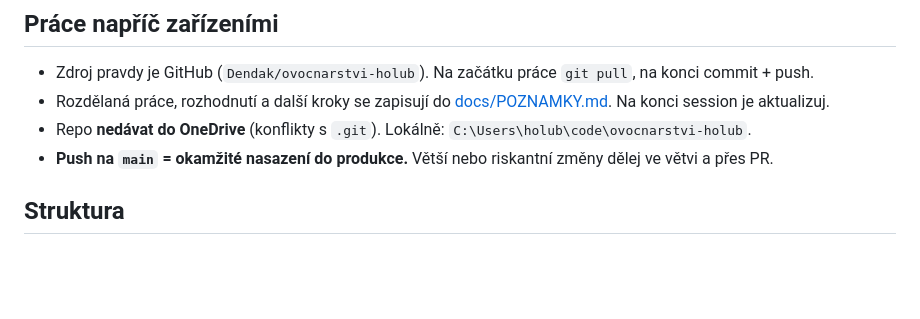
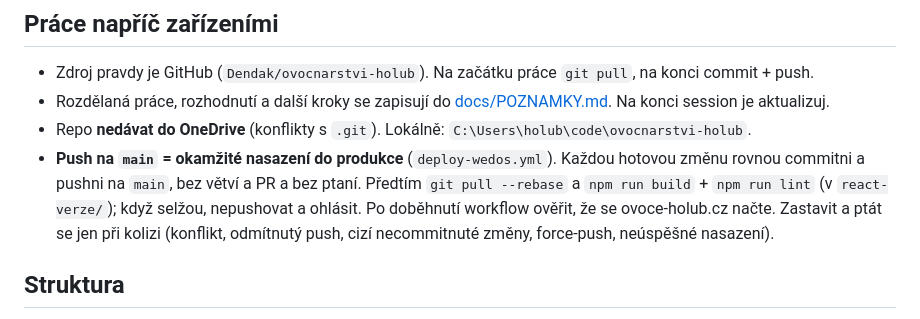
Before and after one commit to Dendak/ovocnarstvi-holub, a Markdown page: CLAUDE.md, the part around the change. Drawn GitHub-style; blank space fills up the shorter version.

Commit message:
CLAUDE.md: každá změna rovnou na main (okamžité nasazení)
Co-Authored-By: Claude Opus 5.5 <noreply@anthropic.com>

```diff
--- a/CLAUDE.md
+++ b/CLAUDE.md
@@ -6,7 +6,10 @@ Web a e-shop ovocnářství (CZ + DE stránka pro rakouské pálenice). Produkce
 - Zdroj pravdy je GitHub (`Dendak/ovocnarstvi-holub`). Na začátku práce `git pull`, na konci commit + push.
 - Rozdělaná práce, rozhodnutí a další kroky se zapisují do [docs/POZNAMKY.md](docs/POZNAMKY.md). Na konci session je aktualizuj.
 - Repo **nedávat do OneDrive** (konflikty s `.git`). Lokálně: `C:\Users\holub\code\ovocnarstvi-holub`.
-- **Push na `main` = okamžité nasazení do produkce.** Větší nebo riskantní změny dělej ve větvi a přes PR.
+- **Push na `main` = okamžité nasazení do produkce** (`deploy-wedos.yml`). Každou hotovou změnu rovnou commitni a pushni na `main`,
+  bez větví a PR a bez ptaní. Předtím `git pull --rebase` a `npm run build` + `npm run lint` (v `react-verze/`); když selžou, nepushovat a ohlásit.
+  Po doběhnutí workflow ověřit, že se ovoce-holub.cz načte. Zastavit a ptát se jen při kolizi (konflikt, odmítnutý push,
+  cizí necommitnuté změny, force-push, neúspěšné nasazení).
 
 ## Struktura
 - `react-verze/` — **živý web**: React 19 + Vite 8 + Tailwind 4, plain JS/JSX, bez testů.
```
